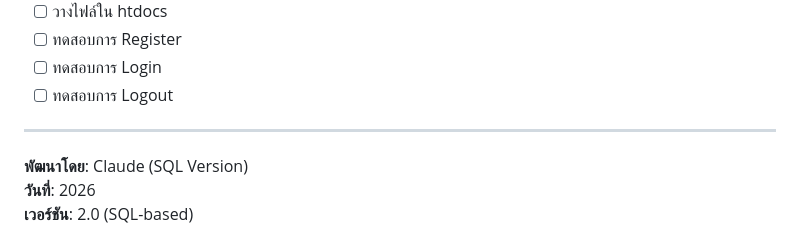
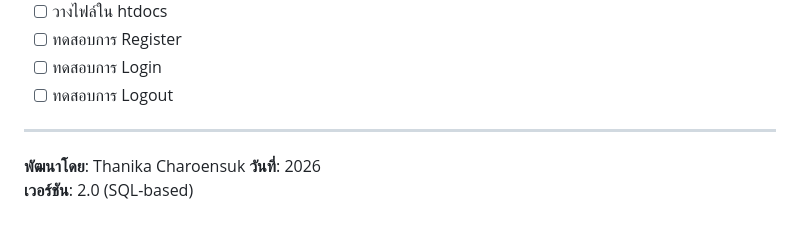
Before and after one commit to ntlamphun001-collab/NT_Tech, a Markdown page: Readme.MD, the part around the change. Drawn GitHub-style.

Commit message:
update all code

```diff
--- a/Readme.MD
+++ b/Readme.MD
@@ -330,6 +330,6 @@ HTDOCS/
 
 ---
 
-**พัฒนาโดย**: Claude (SQL Version)
+**พัฒนาโดย**: Thanika Charoensuk
 **วันที่**: 2026
 **เวอร์ชัน**: 2.0 (SQL-based)
```
